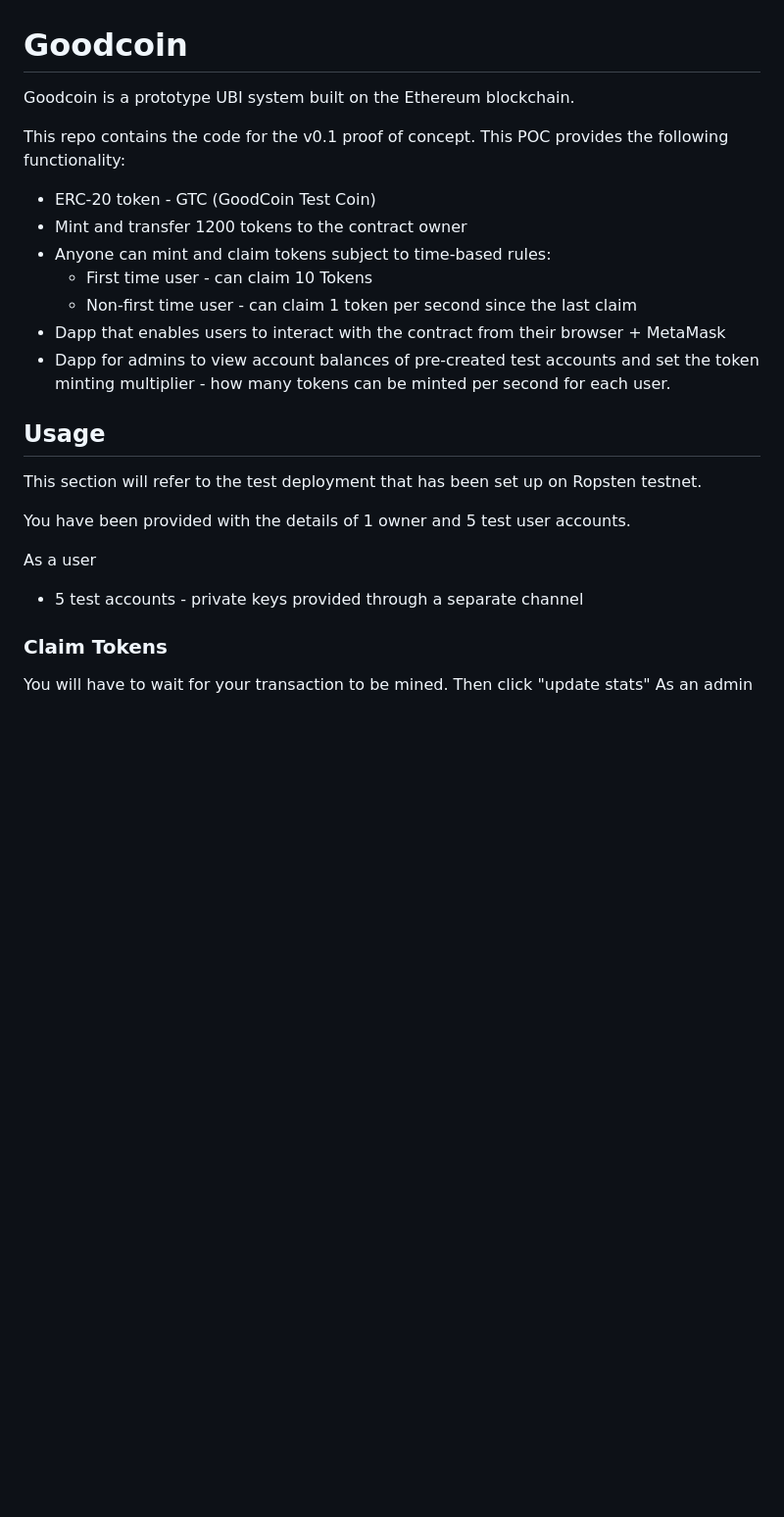
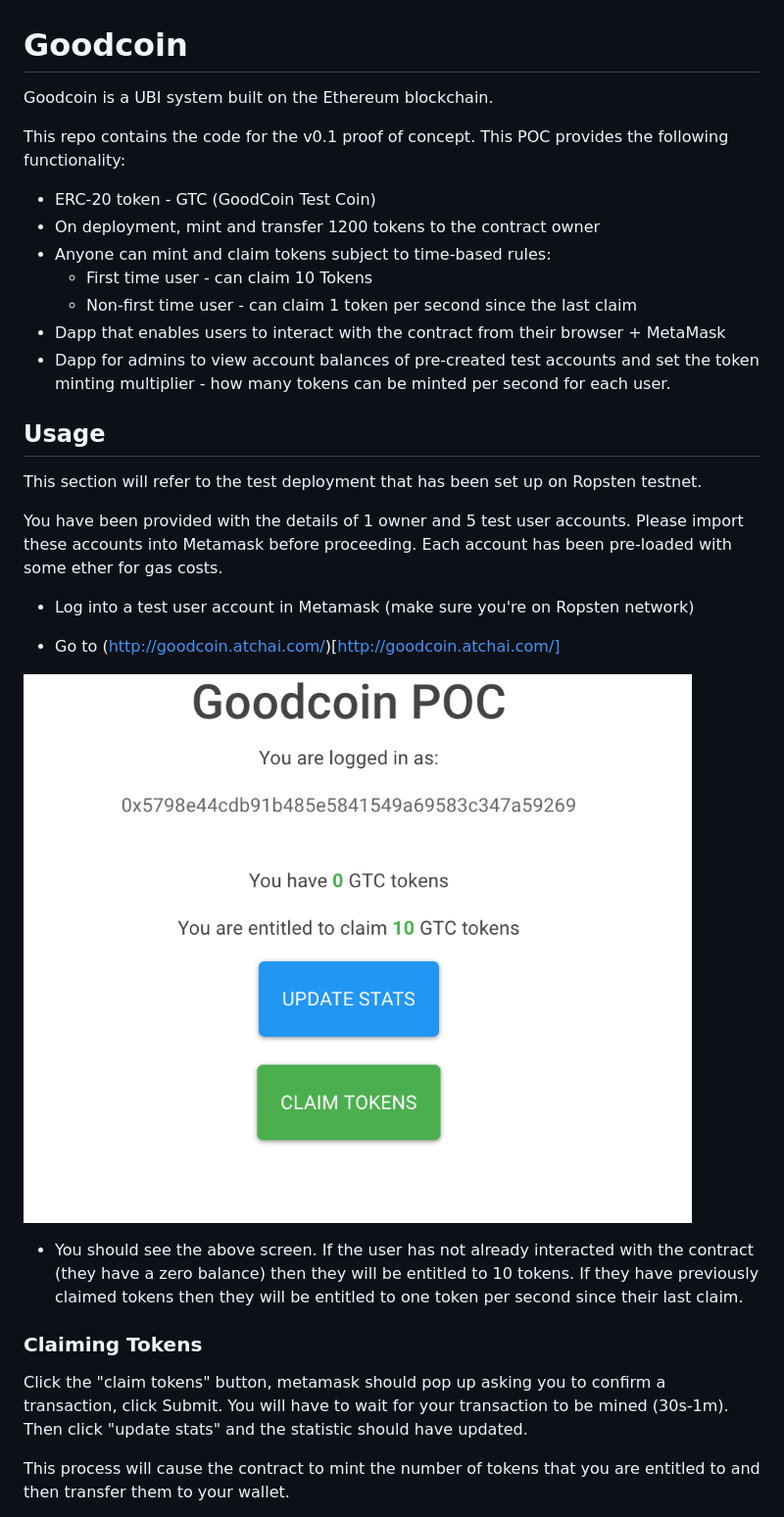
Before and after one commit to atchai/goodcoin, a Markdown page: README.md, the part around the change printed below. Shown: that part at 98% size. Drawn GitHub-style; pictures changed too: docs/new-user.png (added); blank space fills up the shorter version.

Commit message:
Update README, fix deploy

```diff
--- a/README.md
+++ b/README.md
@@ -1,11 +1,11 @@
 # Goodcoin
 
-Goodcoin is a prototype UBI system built on the Ethereum blockchain.
+Goodcoin is a UBI system built on the Ethereum blockchain.
 
 This repo contains the code for the v0.1 proof of concept.  This POC provides the following functionality:
 
 * ERC-20 token - GTC (GoodCoin Test Coin)
-* Mint and transfer 1200 tokens to the contract owner
+* On deployment, mint and transfer 1200 tokens to the contract owner
 * Anyone can mint and claim tokens subject to time-based rules:
   * First time user - can claim 10 Tokens
   * Non-first time user - can claim 1 token per second since the last claim
@@ -15,14 +15,20 @@ This repo contains the code for the v0.1 proof of concept.  This POC provides th
 ## Usage
 This section will refer to the test deployment that has been set up on Ropsten testnet.
 
-You have been provided with the details of 1 owner and 5 test user accounts.
+You have been provided with the details of 1 owner and 5 test user accounts.  Please import these accounts into Metamask before proceeding.  Each account has been pre-loaded with some ether for gas costs.
 
-As a user
-* 5 test accounts - private keys provided through a separate channel
+* Log into a test user account in Metamask (make sure you're on Ropsten network)
+
+* Go to (http://goodcoin.atchai.com/)[http://goodcoin.atchai.com/]
+
+![alt text](https://github.com/atchai/goodcoin/raw/master/docs/new-user.png "screenshot")
+
+* You should see the above screen.  If the user has not already interacted with the contract (they have a zero balance) then they will be entitled to 10 tokens.  If they have previously claimed tokens then they will be entitled to one token per second since their last claim.
 
 
-### Claim Tokens
-You will have to wait for your transaction to be mined.  Then click "update stats"
-As an admin
+### Claiming Tokens
+Click the "claim tokens" button, metamask should pop up asking you to confirm a transaction, click Submit.  You will have to wait for your transaction to be mined (30s-1m).  Then click "update stats" and the statistic should have updated.
+
+This process will cause the contract to mint the number of tokens that you are entitled to and then transfer them to your wallet.
 
 
```
Also changed, not shown: other parts of README.md (+42 -3 lines), docs/admin-tools.png (added), 5 other files.
